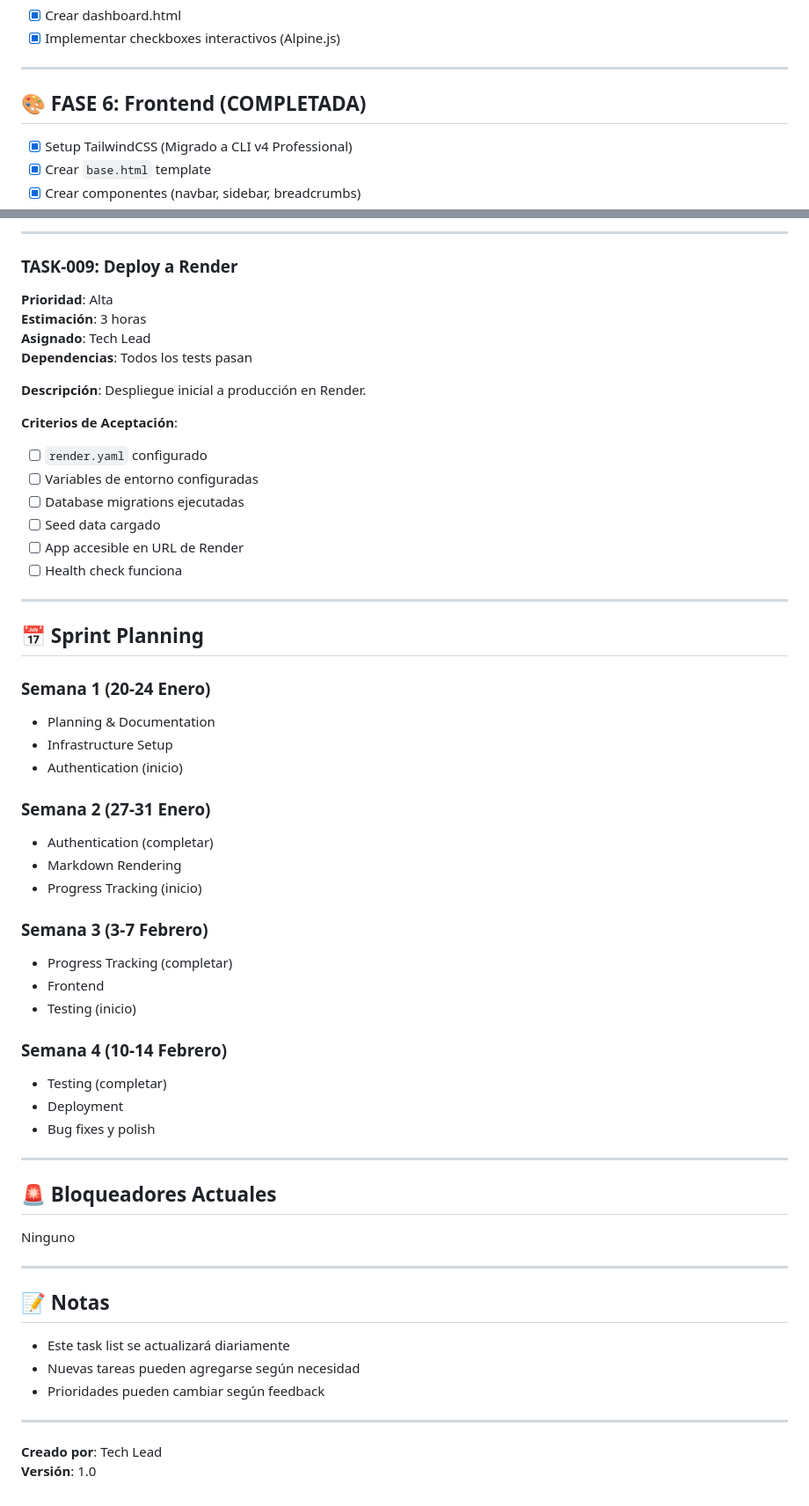
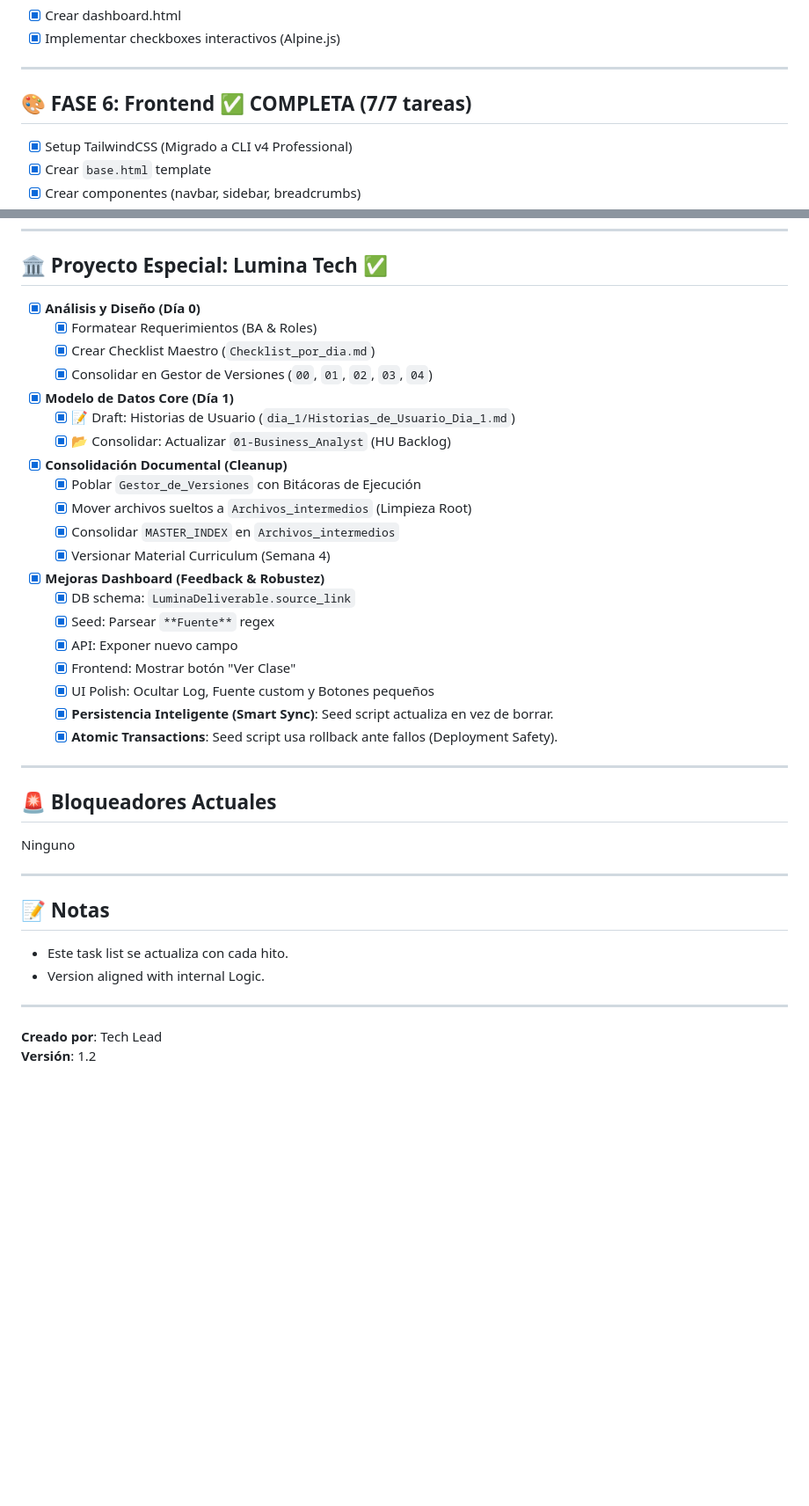
Before and after one commit to wigsdev/salesforce_admin, a Markdown page: docs/TASK_LIST_MVP.md, 2 parts joined by grey strips. Shown at 88% size. Rendered like a GitHub page; blank space fills up the shorter version.

```diff
--- a/docs/TASK_LIST_MVP.md
+++ b/docs/TASK_LIST_MVP.md
@@ -93,7 +93,7 @@
 
 ---
 
-## 🎨 FASE 6: Frontend (COMPLETADA)
+## 🎨 FASE 6: Frontend ✅ COMPLETA (7/7 tareas)
 - [x] Setup TailwindCSS (Migrado a CLI v4 Professional)
 - [x] Crear `base.html` template
 - [x] Crear componentes (navbar, sidebar, breadcrumbs)
@@ -265,45 +149,24 @@ Tests unitarios para servicios y modelos.
----
-
-### TASK-009: Deploy a Render
-**Prioridad**: Alta
-**Estimación**: 3 horas
-**Asignado**: Tech Lead
-**Dependencias**: Todos los tests pasan
-
-**Descripción**:
-Despliegue inicial a producción en Render.
-
-**Criterios de Aceptación**:
-- [ ] `render.yaml` configurado
-- [ ] Variables de entorno configuradas
-- [ ] Database migrations ejecutadas
-- [ ] Seed data cargado
-- [ ] App accesible en URL de Render
-- [ ] Health check funciona
-
----
-
-## 📅 Sprint Planning
-
-### Semana 1 (20-24 Enero)
-- Planning & Documentation
-- Infrastructure Setup
-- Authentication (inicio)
-
-### Semana 2 (27-31 Enero)
-- Authentication (completar)
-- Markdown Rendering
-- Progress Tracking (inicio)
-
-### Semana 3 (3-7 Febrero)
-- Progress Tracking (completar)
-- Frontend
-- Testing (inicio)
-
-### Semana 4 (10-14 Febrero)
-- Testing (completar)
-- Deployment
-- Bug fixes y polish
+## 🏛️ Proyecto Especial: Lumina Tech ✅
+- [x] **Análisis y Diseño (Día 0)**
+    - [x] Formatear Requerimientos (BA & Roles)
+    - [x] Crear Checklist Maestro (`Checklist_por_dia.md`)
+    - [x] Consolidar en Gestor de Versiones (`00`, `01`, `02`, `03`, `04`)
+- [x] **Modelo de Datos Core (Día 1)**
+    - [x] 📝 Draft: Historias de Usuario (`dia_1/Historias_de_Usuario_Dia_1.md`)
+    - [x] 📂 Consolidar: Actualizar `01-Business_Analyst` (HU Backlog)
+- [x] **Consolidación Documental (Cleanup)**
+    - [x] Poblar `Gestor_de_Versiones` con Bitácoras de Ejecución
+    - [x] Mover archivos sueltos a `Archivos_intermedios` (Limpieza Root)
+    - [x] Consolidar `MASTER_INDEX` en `Archivos_intermedios`
+    - [x] Versionar Material Curriculum (Semana 4)
+- [x] **Mejoras Dashboard (Feedback & Robustez)**
+    - [x] DB schema: `LuminaDeliverable.source_link`
+    - [x] Seed: Parsear `**Fuente**` regex
+    - [x] API: Exponer nuevo campo
+    - [x] Frontend: Mostrar botón "Ver Clase"
+    - [x] UI Polish: Ocultar Log, Fuente custom y Botones pequeños
+    - [x] **Persistencia Inteligente (Smart Sync)**: Seed script actualiza en vez de borrar.
+    - [x] **Atomic Transactions**: Seed script usa rollback ante fallos (Deployment Safety).
 
 ---
 
@@ -315,11 +178,10 @@ Ninguno
 
 ## 📝 Notas
 
-- Este task list se actualizará diariamente
-- Nuevas tareas pueden agregarse según necesidad
-- Prioridades pueden cambiar según feedback
+- Este task list se actualiza con cada hito.
+- Version aligned with internal Logic.
 
 ---
 
 **Creado por**: Tech Lead
-**Versión**: 1.0
+**Versión**: 1.2
```
Also changed, not shown: other parts of docs/TASK_LIST_MVP.md (+33 -149 lines), docs/CHANGELOG.md (+11 -0 lines).
